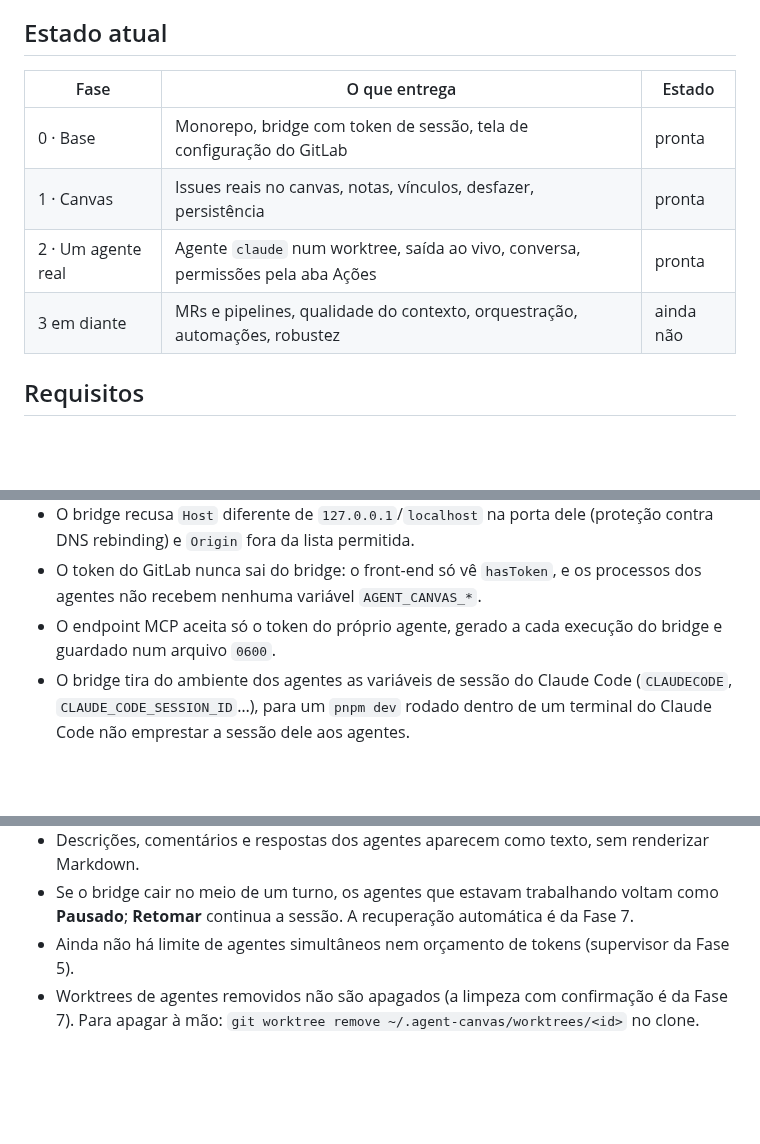
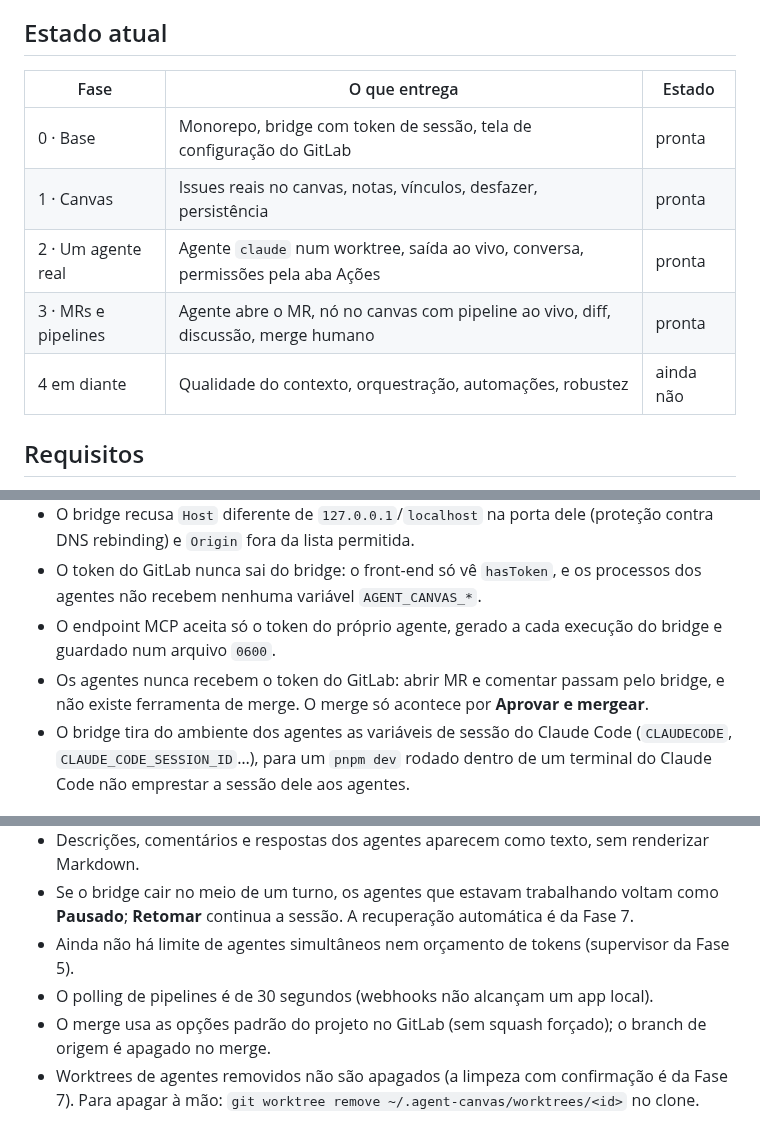
Before and after one commit to WatheusHenry/lousa-de-agentes, a Markdown page: README.md, 3 parts joined by grey strips. Rendered like a GitHub page; blank space fills up the shorter version.

```diff
--- a/README.md
+++ b/README.md
@@ -7,12 +7,13 @@ Canvas para orquestrar agentes do Claude Code a partir de issues e repositórios
 
 ## Estado atual
 
-| Fase               | O que entrega                                                                    | Estado    |
-| ------------------ | -------------------------------------------------------------------------------- | --------- |
-| 0 · Base           | Monorepo, bridge com token de sessão, tela de configuração do GitLab             | pronta    |
-| 1 · Canvas         | Issues reais no canvas, notas, vínculos, desfazer, persistência                  | pronta    |
-| 2 · Um agente real | Agente `claude` num worktree, saída ao vivo, conversa, permissões pela aba Ações | pronta    |
-| 3 em diante        | MRs e pipelines, qualidade do contexto, orquestração, automações, robustez       | ainda não |
+| Fase                | O que entrega                                                                      | Estado    |
+| ------------------- | ---------------------------------------------------------------------------------- | --------- |
+| 0 · Base            | Monorepo, bridge com token de sessão, tela de configuração do GitLab               | pronta    |
+| 1 · Canvas          | Issues reais no canvas, notas, vínculos, desfazer, persistência                    | pronta    |
+| 2 · Um agente real  | Agente `claude` num worktree, saída ao vivo, conversa, permissões pela aba Ações   | pronta    |
+| 3 · MRs e pipelines | Agente abre o MR, nó no canvas com pipeline ao vivo, diff, discussão, merge humano | pronta    |
+| 4 em diante         | Qualidade do contexto, orquestração, automações, robustez                          | ainda não |
 
 ## Requisitos
 
@@ -138,6 +151,7 @@ docs/         plano e protótipo
 - O bridge recusa `Host` diferente de `127.0.0.1`/`localhost` na porta dele (proteção contra DNS rebinding) e `Origin` fora da lista permitida.
 - O token do GitLab nunca sai do bridge: o front-end só vê `hasToken`, e os processos dos agentes não recebem nenhuma variável `AGENT_CANVAS_*`.
 - O endpoint MCP aceita só o token do próprio agente, gerado a cada execução do bridge e guardado num arquivo `0600`.
+- Os agentes nunca recebem o token do GitLab: abrir MR e comentar passam pelo bridge, e não existe ferramenta de merge. O merge só acontece por **Aprovar e mergear**.
 - O bridge tira do ambiente dos agentes as variáveis de sessão do Claude Code (`CLAUDECODE`, `CLAUDE_CODE_SESSION_ID`…), para um `pnpm dev` rodado dentro de um terminal do Claude Code não emprestar a sessão dele aos agentes.
 
 ## Desvios do plano
@@ -181,4 +202,6 @@ Prints: [`docs/screenshots/fase-1`](docs/screenshots/fase-1) e [`docs/screenshot
 - Descrições, comentários e respostas dos agentes aparecem como texto, sem renderizar Markdown.
 - Se o bridge cair no meio de um turno, os agentes que estavam trabalhando voltam como **Pausado**; **Retomar** continua a sessão. A recuperação automática é da Fase 7.
 - Ainda não há limite de agentes simultâneos nem orçamento de tokens (supervisor da Fase 5).
+- O polling de pipelines é de 30 segundos (webhooks não alcançam um app local).
+- O merge usa as opções padrão do projeto no GitLab (sem squash forçado); o branch de origem é apagado no merge.
 - Worktrees de agentes removidos não são apagados (a limpeza com confirmação é da Fase 7). Para apagar à mão: `git worktree remove ~/.agent-canvas/worktrees/<id>` no clone.
```
Also changed, not shown: other parts of README.md (+25 -6 lines), docs/screenshots/fase-3/acoes-mr-pronto.png (added), docs/screenshots/fase-3/foco-mr.png (added), docs/screenshots/fase-3/mergeado.png (added), docs/screenshots/fase-3/mr-no-canvas.png (added), 5 other files.
